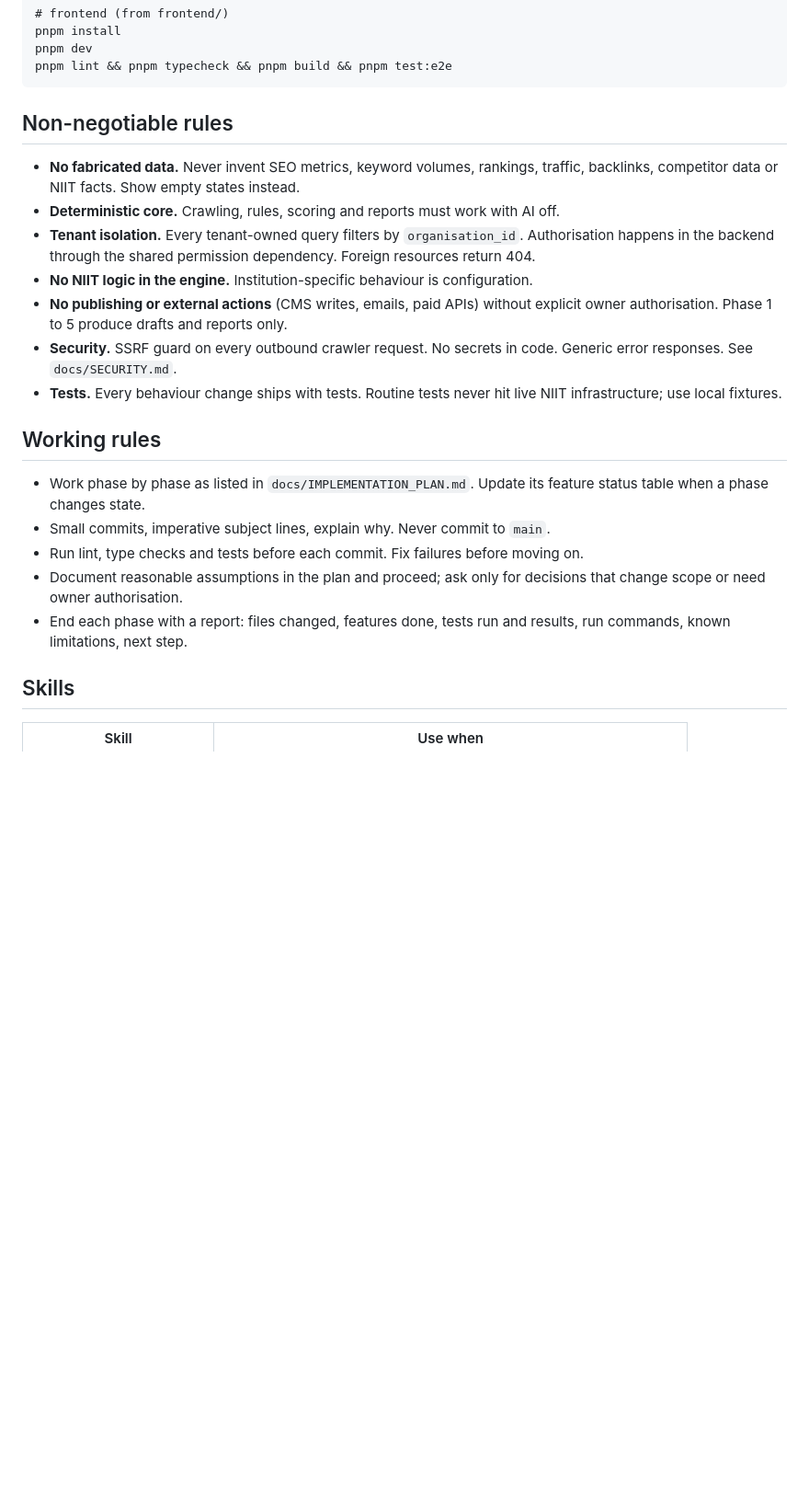
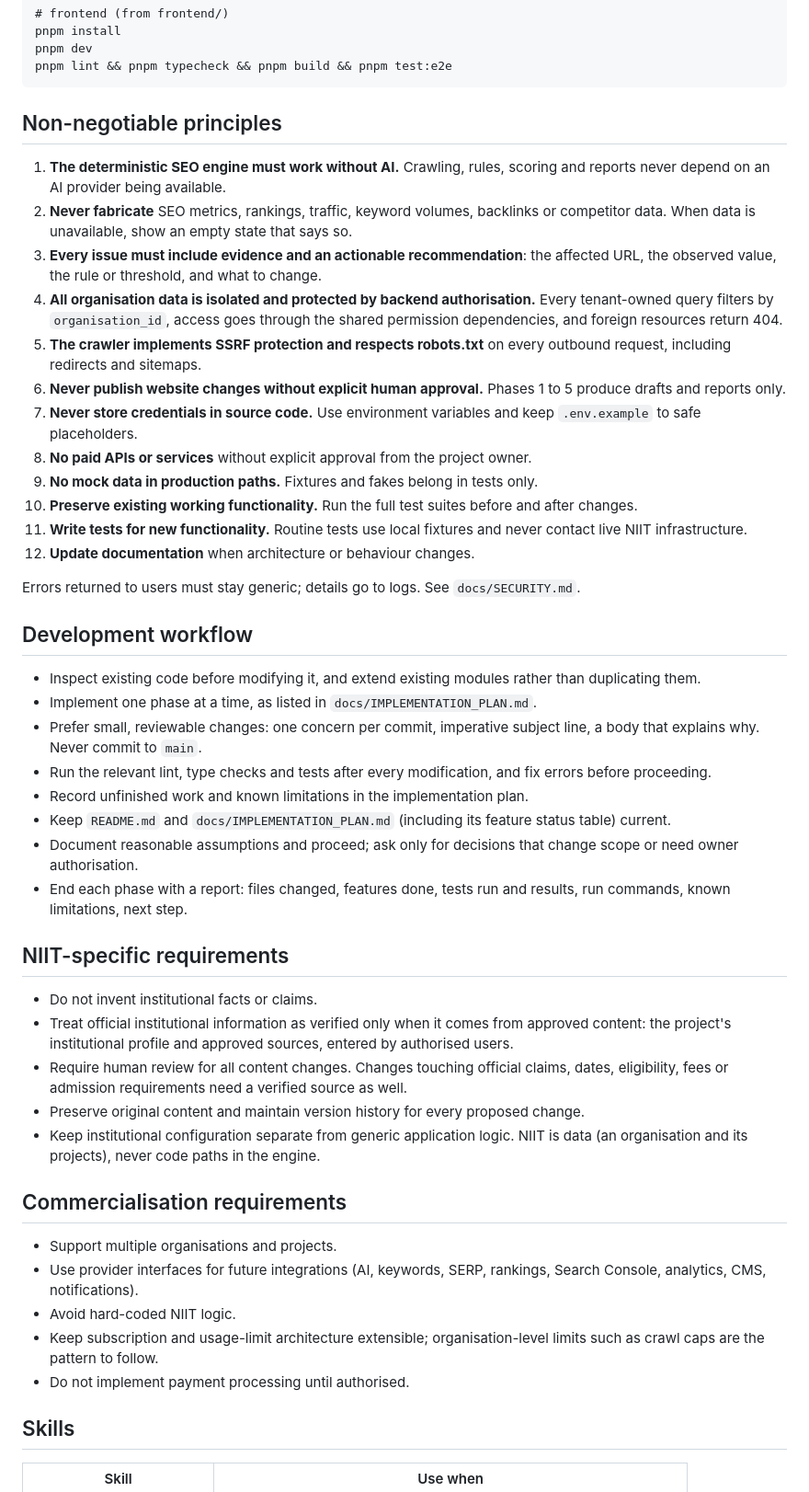
Before and after one commit to principalniit/-NASTP-IIT-niitaiagent, a Markdown page: CLAUDE.md, the part around one of its changes. Shown at 92% size. Drawn GitHub-style; blank space fills up the shorter version.

Commit message:
Adopt the project owner's principles in CLAUDE.md
Merge the owner's mission, core architecture, twelve non-negotiable
principles, development workflow, NIIT-specific requirements and
commercialisation requirements into CLAUDE.md, keeping the existing
repository layout, commands, Next.js note and skills. Add explicit
Phase 3 acceptance criteria to the plan so the rules engine is held to
the evidence-and-recommendation principle from the start.

Co-Authored-By: Claude Opus 5.5 <noreply@anthropic.com>
Claude-Session: https://claude.ai/code/session_015GJKPfgexcGFHtECqv2Ra6

````diff
--- a/CLAUDE.md
+++ b/CLAUDE.md
@@ -51,32 +57,71 @@ pnpm dev
 pnpm lint && pnpm typecheck && pnpm build && pnpm test:e2e
 ```
 
-## Non-negotiable rules
+## Non-negotiable principles
 
-- **No fabricated data.** Never invent SEO metrics, keyword volumes, rankings,
-  traffic, backlinks, competitor data or NIIT facts. Show empty states instead.
-- **Deterministic core.** Crawling, rules, scoring and reports must work with AI off.
-- **Tenant isolation.** Every tenant-owned query filters by `organisation_id`.
-  Authorisation happens in the backend through the shared permission dependency.
-  Foreign resources return 404.
-- **No NIIT logic in the engine.** Institution-specific behaviour is configuration.
-- **No publishing or external actions** (CMS writes, emails, paid APIs) without
-  explicit owner authorisation. Phase 1 to 5 produce drafts and reports only.
-- **Security.** SSRF guard on every outbound crawler request. No secrets in code.
-  Generic error responses. See `docs/SECURITY.md`.
-- **Tests.** Every behaviour change ships with tests. Routine tests never hit live
-  NIIT infrastructure; use local fixtures.
+1. **The deterministic SEO engine must work without AI.** Crawling, rules, scoring and
+   reports never depend on an AI provider being available.
+2. **Never fabricate** SEO metrics, rankings, traffic, keyword volumes, backlinks or
+   competitor data. When data is unavailable, show an empty state that says so.
+3. **Every issue must include evidence and an actionable recommendation**: the affected
+   URL, the observed value, the rule or threshold, and what to change.
+4. **All organisation data is isolated and protected by backend authorisation.** Every
+   tenant-owned query filters by `organisation_id`, access goes through the shared
+   permission dependencies, and foreign resources return 404.
+5. **The crawler implements SSRF protection and respects robots.txt** on every
+   outbound request, including redirects and sitemaps.
+6. **Never publish website changes without explicit human approval.** Phases 1 to 5
+   produce drafts and reports only.
+7. **Never store credentials in source code.** Use environment variables and keep
+   `.env.example` to safe placeholders.
+8. **No paid APIs or services** without explicit approval from the project owner.
+9. **No mock data in production paths.** Fixtures and fakes belong in tests only.
+10. **Preserve existing working functionality.** Run the full test suites before and
+    after changes.
+11. **Write tests for new functionality.** Routine tests use local fixtures and never
+    contact live NIIT infrastructure.
+12. **Update documentation** when architecture or behaviour changes.
 
-## Working rules
+Errors returned to users must stay generic; details go to logs. See `docs/SECURITY.md`.
 
-- Work phase by phase as listed in `docs/IMPLEMENTATION_PLAN.md`. Update its feature
-  status table when a phase changes state.
-- Small commits, imperative subject lines, explain why. Never commit to `main`.
-- Run lint, type checks and tests before each commit. Fix failures before moving on.
-- Document reasonable assumptions in the plan and proceed; ask only for decisions
-  that change scope or need owner authorisation.
+## Development workflow
+
+- Inspect existing code before modifying it, and extend existing modules rather than
+  duplicating them.
+- Implement one phase at a time, as listed in `docs/IMPLEMENTATION_PLAN.md`.
+- Prefer small, reviewable changes: one concern per commit, imperative subject line,
+  a body that explains why. Never commit to `main`.
+- Run the relevant lint, type checks and tests after every modification, and fix
+  errors before proceeding.
+- Record unfinished work and known limitations in the implementation plan.
+- Keep `README.md` and `docs/IMPLEMENTATION_PLAN.md` (including its feature status
+  table) current.
+- Document reasonable assumptions and proceed; ask only for decisions that change scope
+  or need owner authorisation.
 - End each phase with a report: files changed, features done, tests run and results,
   run commands, known limitations, next step.
+
+## NIIT-specific requirements
+
+- Do not invent institutional facts or claims.
+- Treat official institutional information as verified only when it comes from
+  approved content: the project's institutional profile and approved sources, entered
+  by authorised users.
+- Require human review for all content changes. Changes touching official claims,
+  dates, eligibility, fees or admission requirements need a verified source as well.
+- Preserve original content and maintain version history for every proposed change.
+- Keep institutional configuration separate from generic application logic. NIIT is
+  data (an organisation and its projects), never code paths in the engine.
+
+## Commercialisation requirements
+
+- Support multiple organisations and projects.
+- Use provider interfaces for future integrations (AI, keywords, SERP, rankings,
+  Search Console, analytics, CMS, notifications).
+- Avoid hard-coded NIIT logic.
+- Keep subscription and usage-limit architecture extensible; organisation-level limits
+  such as crawl caps are the pattern to follow.
+- Do not implement payment processing until authorised.
 
 ## Skills
 
````
Also changed, not shown: other parts of CLAUDE.md (+22 -16 lines), docs/IMPLEMENTATION_PLAN.md (+9 -0 lines).
